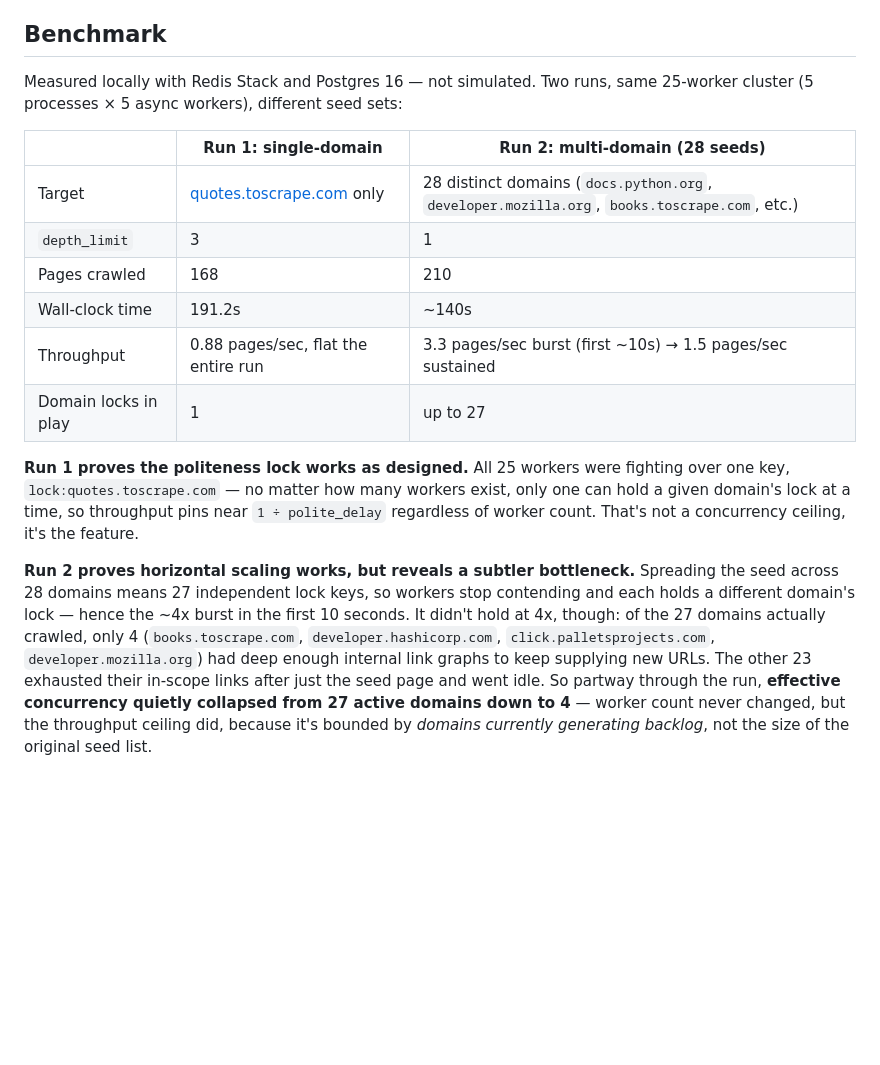
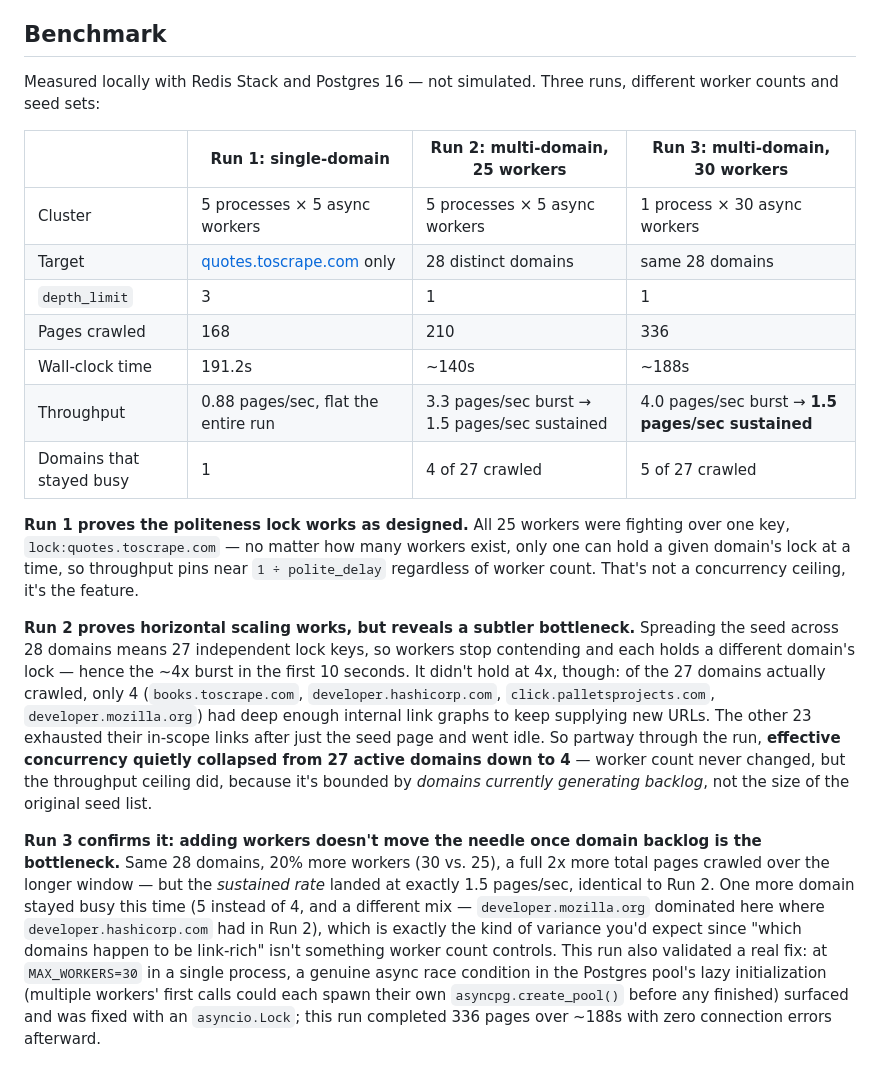
Before and after one commit to anjalys/Distributed-Polite-Web-Crawler, a Markdown page: Readme.md, the part around the change printed below. Drawn GitHub-style; blank space fills up the shorter version.

Commit message:
third run

```diff
--- a/Readme.md
+++ b/Readme.md
@@ -40,20 +40,23 @@ Most scraping scripts are a single loop with a `requests.get()` call. This is th
 
 ## Benchmark
 
-Measured locally with Redis Stack and Postgres 16 — not simulated. Two runs, same 25-worker cluster (5 processes × 5 async workers), different seed sets:
+Measured locally with Redis Stack and Postgres 16 — not simulated. Three runs, different worker counts and seed sets:
 
-| | Run 1: single-domain | Run 2: multi-domain (28 seeds) |
-|---|---|---|
-| Target | [quotes.toscrape.com](https://quotes.toscrape.com/) only | 28 distinct domains (`docs.python.org`, `developer.mozilla.org`, `books.toscrape.com`, etc.) |
-| `depth_limit` | 3 | 1 |
-| Pages crawled | 168 | 210 |
-| Wall-clock time | 191.2s | ~140s |
-| Throughput | 0.88 pages/sec, flat the entire run | 3.3 pages/sec burst (first ~10s) → 1.5 pages/sec sustained |
-| Domain locks in play | 1 | up to 27 |
+| | Run 1: single-domain | Run 2: multi-domain, 25 workers | Run 3: multi-domain, 30 workers |
+|---|---|---|---|
+| Cluster | 5 processes × 5 async workers | 5 processes × 5 async workers | 1 process × 30 async workers |
+| Target | [quotes.toscrape.com](https://quotes.toscrape.com/) only | 28 distinct domains | same 28 domains |
+| `depth_limit` | 3 | 1 | 1 |
+| Pages crawled | 168 | 210 | 336 |
+| Wall-clock time | 191.2s | ~140s | ~188s |
+| Throughput | 0.88 pages/sec, flat the entire run | 3.3 pages/sec burst → 1.5 pages/sec sustained | 4.0 pages/sec burst → **1.5 pages/sec sustained** |
+| Domains that stayed busy | 1 | 4 of 27 crawled | 5 of 27 crawled |
 
 **Run 1 proves the politeness lock works as designed.** All 25 workers were fighting over one key, `lock:quotes.toscrape.com` — no matter how many workers exist, only one can hold a given domain's lock at a time, so throughput pins near `1 ÷ polite_delay` regardless of worker count. That's not a concurrency ceiling, it's the feature.
 
 **Run 2 proves horizontal scaling works, but reveals a subtler bottleneck.** Spreading the seed across 28 domains means 27 independent lock keys, so workers stop contending and each holds a different domain's lock — hence the ~4x burst in the first 10 seconds. It didn't hold at 4x, though: of the 27 domains actually crawled, only 4 (`books.toscrape.com`, `developer.hashicorp.com`, `click.palletsprojects.com`, `developer.mozilla.org`) had deep enough internal link graphs to keep supplying new URLs. The other 23 exhausted their in-scope links after just the seed page and went idle. So partway through the run, **effective concurrency quietly collapsed from 27 active domains down to 4** — worker count never changed, but the throughput ceiling did, because it's bounded by *domains currently generating backlog*, not the size of the original seed list.
 
+**Run 3 confirms it: adding workers doesn't move the needle once domain backlog is the bottleneck.** Same 28 domains, 20% more workers (30 vs. 25), a full 2x more total pages crawled over the longer window — but the *sustained rate* landed at exactly 1.5 pages/sec, identical to Run 2. One more domain stayed busy this time (5 instead of 4, and a different mix — `developer.mozilla.org` dominated here where `developer.hashicorp.com` had in Run 2), which is exactly the kind of variance you'd expect since "which domains happen to be link-rich" isn't something worker count controls. This run also validated a real fix: at `MAX_WORKERS=30` in a single process, a genuine async race condition in the Postgres pool's lazy initialization (multiple workers' first calls could each spawn their own `asyncpg.create_pool()` before any finished) surfaced and was fixed with an `asyncio.Lock`; this run completed 336 pages over ~188s with zero connection errors afterward.
+
 ![Dashboard during the multi-domain run](docs/dashboard_multidomain.png)
 
```
Also changed, not shown: other parts of Readme.md (+5 -1 lines), docs/dashboard_maxworkers.png (added).
